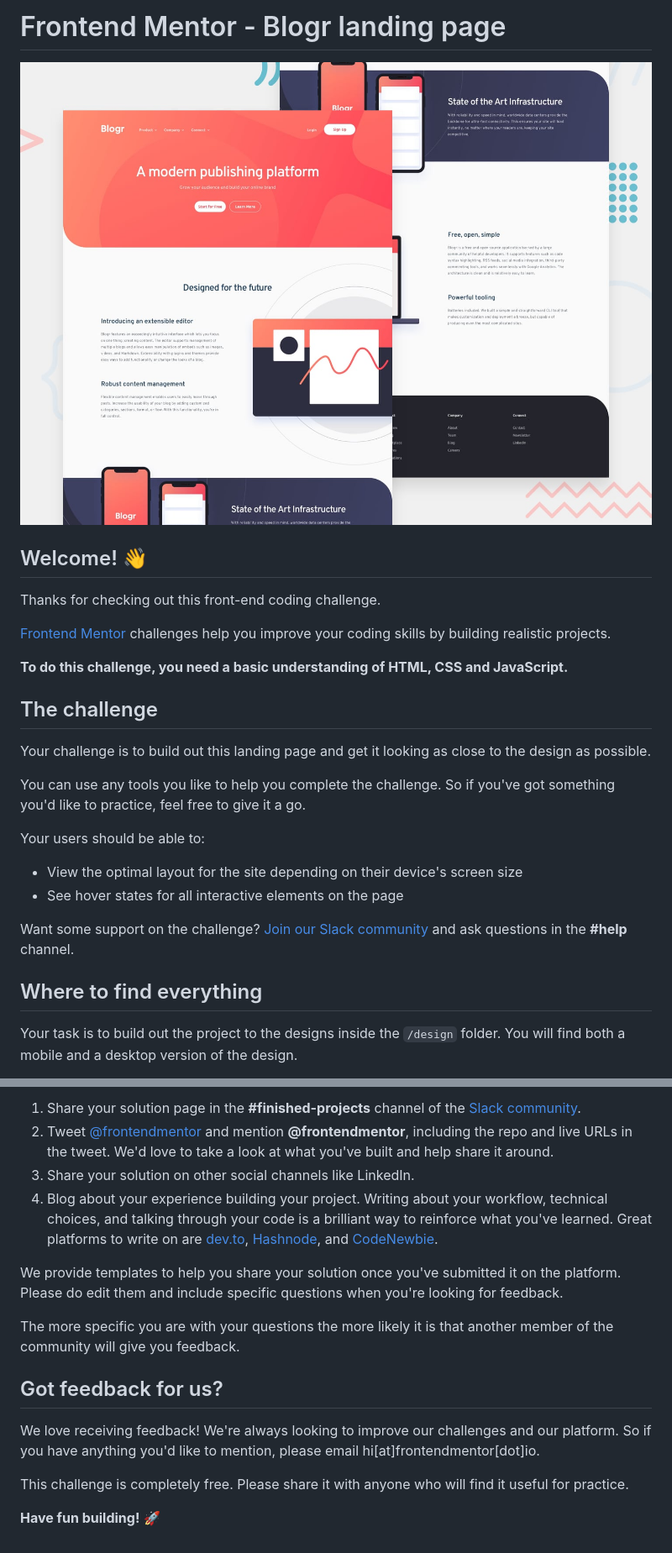
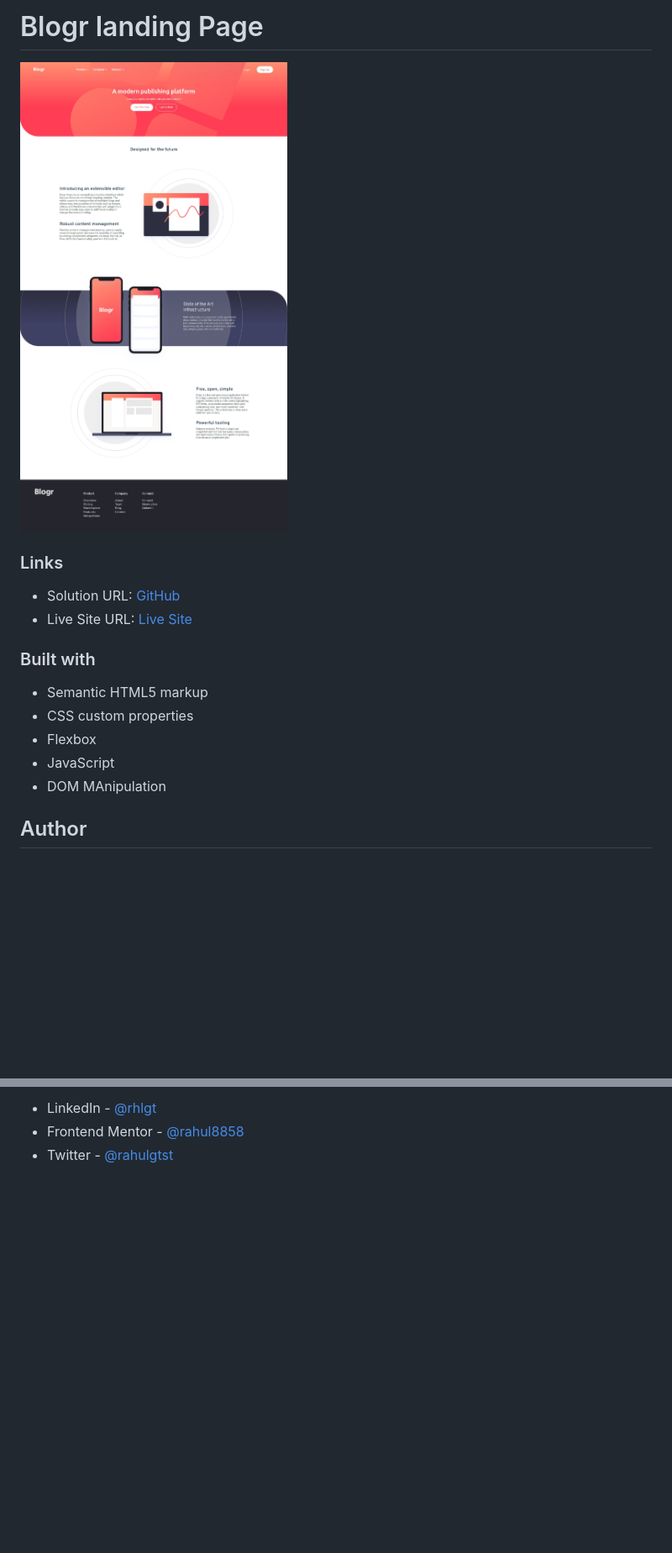
Before and after one commit to rahulgtst/blogr-landing-page, a Markdown page: README.md, 2 parts joined by grey strips. Shown: that part at 84% size. GitHub-like rendering; pictures changed too: screenshot.jpeg (added); blank space fills up the shorter version.

```diff
--- a/README.md
+++ b/README.md
@@ -1,29 +1,19 @@
-# Frontend Mentor - Blogr landing page
+# Blogr landing Page
 
-![Design preview for the Blogr landing page coding challenge](./design/desktop-preview.jpg)
+![](./screenshot.jpeg)
 
-## Welcome! 👋
+### Links
 
-Thanks for checking out this front-end coding challenge.
+- Solution URL: [GitHub](https://github.com/rahulgtst/blogr-landing-page)
+- Live Site URL: [Live Site](https://rahulgtst.github.io/blogr-landing-page/)
 
-[Frontend Mentor](https://www.frontendmentor.io) challenges help you improve your coding skills by building realistic projects.
+### Built with
 
-**To do this challenge, you need a basic understanding of HTML, CSS and JavaScript.**
+- Semantic HTML5 markup
+- CSS custom properties
+- Flexbox
+- JavaScript
+- DOM MAnipulation
 
-## The challenge
+## Author
 
-Your challenge is to build out this landing page and get it looking as close to the design as possible.
-
-You can use any tools you like to help you complete the challenge. So if you've got something you'd like to practice, feel free to give it a go.
-
-Your users should be able to:
-
-- View the optimal layout for the site depending on their device's screen size
-- See hover states for all interactive elements on the page
-
-Want some support on the challenge? [Join our Slack community](https://www.frontendmentor.io/slack) and ask questions in the **#help** channel.
-
-## Where to find everything
-
-Your task is to build out the project to the designs inside the `/design` folder. You will find both a mobile and a desktop version of the design.
-
@@ -77,16 +20,3 @@ There are multiple places you can share your solution:
-1. Share your solution page in the **#finished-projects** channel of the [Slack community](https://www.frontendmentor.io/slack).
-2. Tweet [@frontendmentor](https://twitter.com/frontendmentor) and mention **@frontendmentor**, including the repo and live URLs in the tweet. We'd love to take a look at what you've built and help share it around.
-3. Share your solution on other social channels like LinkedIn.
-4. Blog about your experience building your project. Writing about your workflow, technical choices, and talking through your code is a brilliant way to reinforce what you've learned. Great platforms to write on are [dev.to](https://dev.to/), [Hashnode](https://hashnode.com/), and [CodeNewbie](https://community.codenewbie.org/).
-
-We provide templates to help you share your solution once you've submitted it on the platform. Please do edit them and include specific questions when you're looking for feedback.
-
-The more specific you are with your questions the more likely it is that another member of the community will give you feedback.
-
-## Got feedback for us?
-
-We love receiving feedback! We're always looking to improve our challenges and our platform. So if you have anything you'd like to mention, please email hi[at]frontendmentor[dot]io.
-
-This challenge is completely free. Please share it with anyone who will find it useful for practice.
-
-**Have fun building!** 🚀
+- LinkedIn - [@rhlgt](https://www.linkedin.com/in/rhlgt/)
+- Frontend Mentor - [@rahul8858](https://www.frontendmentor.io/profile/rahul8858)
+- Twitter - [@rahulgtst](https://www.twitter.com/rahulgtst)
```
Also changed, not shown: other parts of README.md (+0 -47 lines), README-template.md (deleted, +0 -111 lines), 3 other files.
